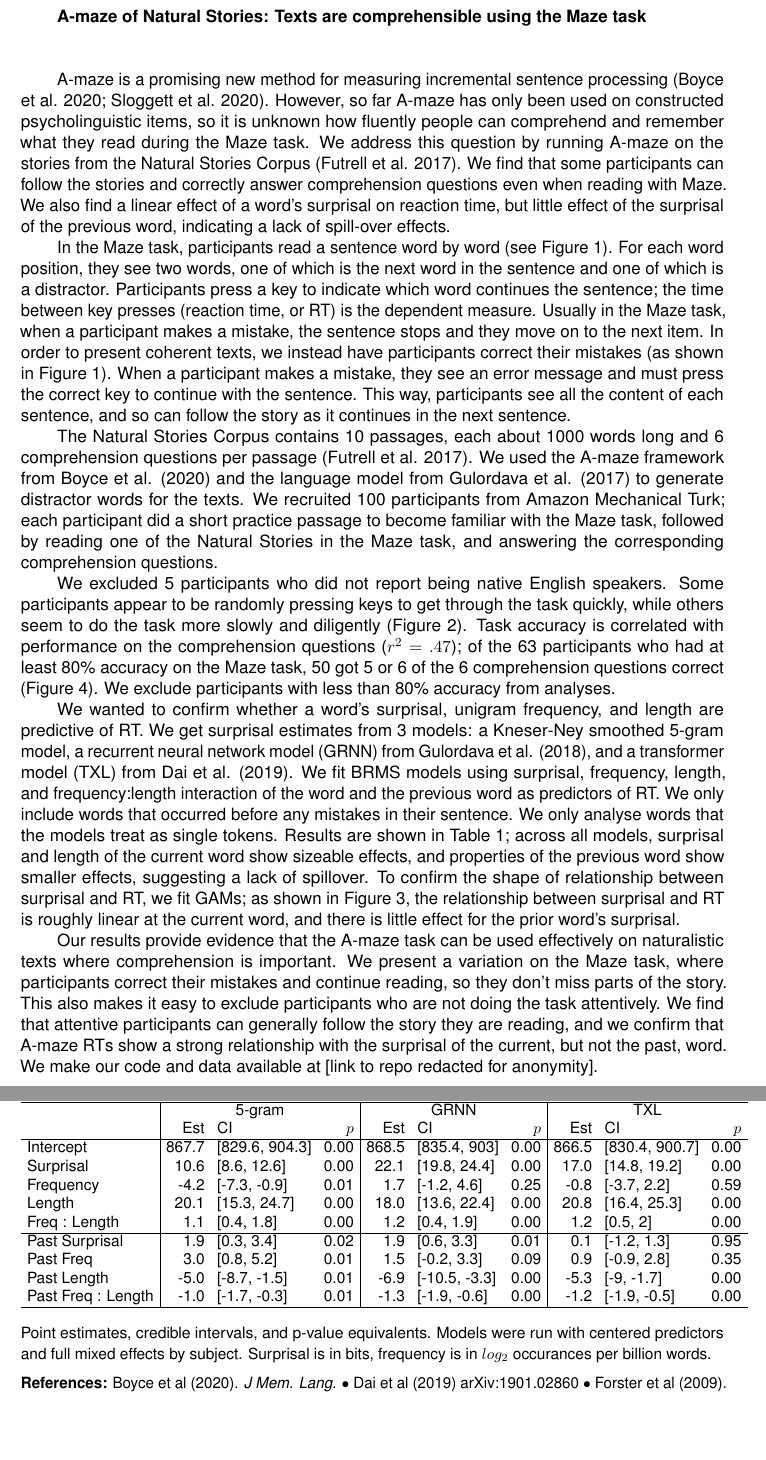
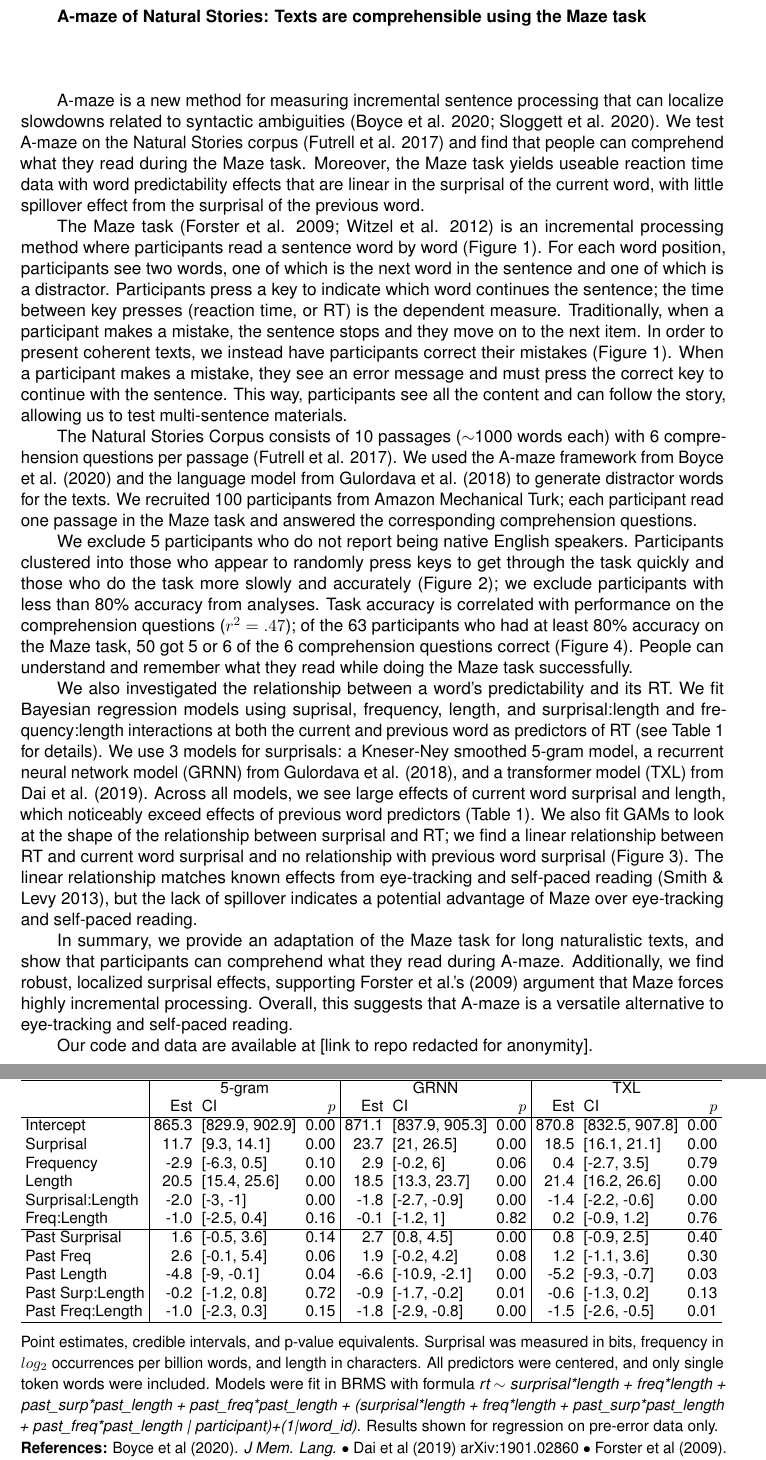
Before and after one commit to vboyce/natural-stories-maze, a LaTeX document (Papers/amlap2020_abstract.tex): two parts of pages 1 and 2 of 2, joined at a grey line, cut so that both start at the same text, the shorter picture padded with empty space. Compiled offline with pdfLaTeX.

Commit message:
revisions to abstract

```diff
--- a/Papers/amlap2020_abstract.tex
+++ b/Papers/amlap2020_abstract.tex
@@ -43,25 +43,34 @@
 \title{A-maze of Natural Stories: Texts are comprehensible using the Maze task}
 \authors{Veronica Boyce (MIT), Roger Levy (MIT)} %TODO, check what affiliation I have at conference time
 \email{vboyce@mit.edu}
+\newline
+%
+% Here goes the main text of your abstract:
+%Comment: I feel like you could make a bigger deal of the current-word previous-word / RT correlation. Given how there are spillover effects for SPR and also for eye-tracking (if I’m not mistaken), it’s crazy that the relationship between RT/Surprisal for the previous word is basically flat, when it comes to Maze!
+%Comment: I’m confused with Table 1: Doesn’t length have a bigger effect size than surprisal? On a related note: does it matter which has a bigger effect? Why is it important to say that surprisal has a bigger effect, compared to just a robust, significant effect?
 
-% Here goes the main text of your abstract:
-%Top overview
-A-maze is a promising new method for measuring incremental sentence processing (Boyce et al. 2020; Sloggett et al. 2020). However, so far A-maze has only been used on constructed psycholinguistic items, so it is unknown how fluently people can comprehend and remember what they read during the Maze task. %TODO do I need to motivate why people might not comprehend?
-%TODO do I need to introduce what the Maze task is earlier?
-We address this question by running A-maze on the stories from the Natural Stories Corpus (Futrell et al. 2017). We find that some participants can follow the stories and correctly answer comprehension questions even when reading with Maze. We also find a linear effect of a word's surprisal on reaction time, but little effect of the surprisal of the previous word, indicating a lack of spill-over effects.
+A-maze is a new method for measuring incremental sentence processing that can localize slowdowns related to syntactic ambiguities (Boyce et al. 2020; Sloggett et al. 2020). We test A-maze on the Natural Stories corpus (Futrell et al. 2017) and find that people can comprehend what they read during the Maze task. Moreover, the Maze task yields useable reaction time data with word predictability effects that are linear in the surprisal of the current word, with little spillover effect from the surprisal of the previous word.
 
-% How does A-maze work
-In the Maze task, participants read a sentence word by word (see Figure~1). For each word position, they see two words, one of which is the next word in the sentence and one of which is a distractor. Participants press a key to indicate which word continues the sentence; the time between key presses (reaction time, or RT) is the dependent measure.  Usually in the Maze task, when a participant makes a mistake, the sentence stops and they move on to the next item. In order to present coherent texts, we instead have participants correct their mistakes (as shown in Figure~1). When a participant makes a mistake, they see an error message and must press the correct key to continue with the sentence. This way, participants see all the content of each sentence, and so can follow the story as it continues in the next sentence.
+The Maze task (Forster et al. 2009; Witzel et al. 2012) is an incremental processing method where participants read a sentence word by word  (Figure~1). For each word position, participants see two words, one of which is the next word in the sentence and one of which is a distractor. Participants press a key to indicate which word continues the sentence; the time between key presses (reaction time, or RT) is the dependent measure.  Traditionally, when a participant makes a mistake, the sentence stops and they move on to the next item. In order to present coherent texts, we instead have participants correct their mistakes (Figure~1). When a participant makes a mistake, they see an error message and must press the correct key to continue with the sentence. This way, participants see all the content and can follow the story, allowing us to test multi-sentence materials.
 
- The Natural Stories Corpus contains 10 passages, each about 1000 words long and 6 comprehension questions per passage (Futrell et al. 2017). We used the A-maze framework from Boyce et al. (2020) and the language model from Gulordava et al. (2017) to generate distractor words for the texts. We recruited 100 participants from Amazon Mechanical Turk; each participant did a short practice passage to become familiar with the Maze task, followed by reading one of the Natural Stories in the Maze task, and answering the corresponding comprehension questions.
+The Natural Stories Corpus consists of 10 passages ($\sim$1000 words each) with 6 comprehension questions per passage (Futrell et al. 2017). We used the A-maze framework from Boyce et al. (2020) and the language model from Gulordava et al. (2018) to generate distractor words for the texts. We recruited 100 participants from Amazon Mechanical Turk; each participant read one passage in the Maze task and answered the corresponding comprehension questions.
 
- We excluded 5 participants who did not report being native English speakers. Some participants appear to be randomly pressing keys to get through the task quickly, while others seem to do the task more slowly and diligently (Figure~2). Task accuracy is correlated with performance on the comprehension questions ($r^2=.47$); of the 63 participants who had at least 80\% accuracy on the Maze task, 50 got 5 or 6 of the 6 comprehension questions correct (Figure~4). We exclude participants with less than 80\% accuracy from analyses.
+We exclude 5 participants who do not report being native English speakers. Participants clustered into those who appear to randomly press keys to get through the task quickly and those who do the task more slowly and accurately (Figure~2); we exclude participants with less than 80\% accuracy from analyses. Task accuracy is correlated with performance on the comprehension questions ($r^2=.47$); of the 63 participants who had at least 80\% accuracy on the Maze task, 50 got 5 or 6 of the 6 comprehension questions correct (Figure~4). People can understand and remember what they read while doing the Maze task successfully.
 
-We wanted to confirm whether a word's surprisal, unigram frequency, and length are predictive of RT. We get surprisal estimates from  3 models: a Kneser-Ney smoothed 5-gram model, a recurrent neural network model (GRNN) from Gulordava et al. (2018), and a transformer model (TXL) from Dai et al. (2019). We fit BRMS models using surprisal, frequency, length, and frequency:length interaction of the word and the previous word as predictors of RT.  We only include words that occurred before any mistakes in their sentence. We only analyse words that the models treat as single tokens.  Results are shown in Table 1; across all models, surprisal and length of the current word show sizeable effects, and properties of the previous word show smaller effects, suggesting a lack of spillover. To confirm the shape of relationship between surprisal and RT, we fit GAMs; as shown in Figure 3, the relationship between surprisal and RT is roughly linear at the current word, and there is little effect for the prior word's surprisal.  %TODO this result also holds? if we include RT's from after a mistake
+We also investigated the relationship between a word's predictability and its RT. We fit Bayesian regression models using suprisal, frequency, length, and surprisal:length and frequency:length interactions at both the current and previous word as predictors of RT (see Table~1 for details). We use 3 models for surprisals: a Kneser-Ney smoothed 5-gram model, a recurrent neural network model (GRNN) from Gulordava et al. (2018), and a transformer model (TXL) from Dai et al. (2019). Across all models, we see large effects of current word surprisal and length, which noticeably exceed effects of previous word predictors (Table~1). We also fit GAMs to look at the shape of the relationship between surprisal and RT; we find a linear relationship between RT and current word surprisal and no relationship with previous word surprisal (Figure~3). The linear relationship matches known effects from eye-tracking and self-paced reading (Smith \& Levy 2013), but the lack of spillover indicates a potential advantage of Maze over eye-tracking and self-paced reading.
 
-%TODO am I allowed to use the word surprisal?
-% Take away
-Our results provide evidence that the A-maze task can be used effectively on naturalistic texts where comprehension is important. We present a variation on the Maze task, where participants correct their mistakes and continue reading, so they don't miss parts of the story. This also makes it easy to exclude participants who are not doing the task attentively. We find that attentive participants can generally follow the story they are reading, and we confirm that A-maze RTs show a strong relationship with the surprisal of the current, but not the past, word. We make our code and data available at [link to repo redacted for anonymity].
+
+In summary, we provide an adaptation of the Maze task for long naturalistic texts, and show that participants can comprehend what they read during A-maze. Additionally, we find robust, localized surprisal effects, supporting Forster et al.'s (2009) argument that Maze forces highly incremental processing. Overall, this suggests that A-maze is a versatile alternative to eye-tracking and self-paced reading.
+
+Our code and data are available at [link to repo redacted for anonymity].
+
+%It’s worth thinking about “why should AMLaP attendees care about this work?” and building an answer to that into the abstract.  Minimally, the work shows
+%
+%- Maze is really a flexible method
+%- you can have people read naturalistic text passages with Maze, they can understand the passages and you wind up with usable data
+%- word predictability effects in Maze are linear in surprisal, as they are with SPR and eye tracking
+%- potentially unlike SPR or eye tracking, surprisal seems to be far more important than word length or word frequency as a determinant of processing time in Maze (see comments/questions below about the model)
+%- also potentially unlike SPR or eye tracking, there isn’t much spillover in Maze for word predictability effects (though there is a little for word length).  All this seems to support Forster et al. 2009’s argument that Maze “forces highly incremental processing”.
 
 \newpage
 \begin{figure}
@@ -116,26 +124,33 @@ Our results provide evidence that the A-maze task can be used effectively on nat
 	&\multicolumn{3}{c|}{5-gram}&\multicolumn{3}{c|}{GRNN}&\multicolumn{3}{c}{TXL}\\
 		 & Est & CI & $p$ & Est & CI & $p$ &Est & CI & $p$ \\
 		 \hline
-Intercept & 867.7 & [829.6, 904.3] & 0.00 & 868.5 & [835.4, 903] & 0.00 & 866.5 & [830.4, 900.7] & 0.00 \\
-Surprisal & 10.6 & [8.6, 12.6] & 0.00 & 22.1 & [19.8, 24.4] & 0.00 & 17.0 & [14.8, 19.2] & 0.00 \\
-Frequency & -4.2 & [-7.3, -0.9] & 0.01 & 1.7 & [-1.2, 4.6] & 0.25 & -0.8 & [-3.7, 2.2] & 0.59 \\
-Length & 20.1 & [15.3, 24.7] & 0.00 & 18.0 & [13.6, 22.4] & 0.00 & 20.8 & [16.4, 25.3] & 0.00 \\
-Freq : Length & 1.1 & [0.4, 1.8] & 0.00 & 1.2 & [0.4, 1.9] & 0.00 & 1.2 & [0.5, 2] & 0.00 \\
-\hline
-Past Surprisal & 1.9 & [0.3, 3.4] & 0.02 & 1.9 & [0.6, 3.3] & 0.01 & 0.1 & [-1.2, 1.3] & 0.95 \\
-Past Freq & 3.0 & [0.8, 5.2] & 0.01 & 1.5 & [-0.2, 3.3] & 0.09 & 0.9 & [-0.9, 2.8] & 0.35 \\
-Past Length & -5.0 & [-8.7, -1.5] & 0.01 & -6.9 & [-10.5, -3.3] & 0.00 & -5.3 & [-9, -1.7] & 0.00 \\
-Past Freq : Length& -1.0 & [-1.7, -0.3] & 0.01 & -1.3 & [-1.9, -0.6] & 0.00 & -1.2 & [-1.9, -0.5] & 0.00 \\
+Intercept & 865.3 & [829.9, 902.9] & 0.00 & 871.1 & [837.9, 905.3] & 0.00 & 870.8 & [832.5, 907.8] & 0.00 \\
+Surprisal & 11.7 & [9.3, 14.1] & 0.00 & 23.7 & [21, 26.5] & 0.00 & 18.5 & [16.1, 21.1] & 0.00 \\
+Frequency & -2.9 & [-6.3, 0.5] & 0.10 & 2.9 & [-0.2, 6] & 0.06 & 0.4 & [-2.7, 3.5] & 0.79 \\
+		Length & 20.5 & [15.4, 25.6] & 0.00 & 18.5 & [13.3, 23.7] & 0.00 & 21.4 & [16.2, 26.6] & 0.00 \\
+		Surprisal:Length & -2.0 & [-3, -1] & 0.00 & -1.8 & [-2.7, -0.9] & 0.00 & -1.4 & [-2.2, -0.6] & 0.00 \\
+		Freq:Length & -1.0 & [-2.5, 0.4] & 0.16 & -0.1 & [-1.2, 1] & 0.82 & 0.2 & [-0.9, 1.2] & 0.76 \\
+		\hline
+			Past Surprisal & 1.6 & [-0.5, 3.6] & 0.14 & 2.7 & [0.8, 4.5] & 0.00 & 0.8 & [-0.9, 2.5] & 0.40 \\
+		Past Freq & 2.6 & [-0.1, 5.4] & 0.06 & 1.9 & [-0.2, 4.2] & 0.08 & 1.2 & [-1.1, 3.6] & 0.30 \\
+		Past Length & -4.8 & [-9, -0.1] & 0.04 & -6.6 & [-10.9, -2.1] & 0.00 & -5.2 & [-9.3, -0.7] & 0.03 \\
+				Past Surp:Length & -0.2 & [-1.2, 0.8] & 0.72 & -0.9 & [-1.7, -0.2] & 0.01 & -0.6 & [-1.3, 0.2] & 0.13 \\
+		Past Freq:Length & -1.0 & [-2.3, 0.3] & 0.15 & -1.8 & [-2.9, -0.8] & 0.00 & -1.5 & [-2.6, -0.5] & 0.01 \\
+
+
+
+
 \hline
 \end{tabular}
-\vspace{.5em}
+\vspace{.1em}
 
 \end{small}
 		\begin{small}
-			Point estimates, credible intervals, and p-value equivalents. Models were run with centered predictors and full mixed effects by subject. Surprisal is in bits, frequency is in $log_2$ occurances per billion words.
+			Point estimates, credible intervals, and p-value equivalents. Surprisal was measured in bits, frequency in $log_2$ occurrences per billion words, and length in characters. All predictors were centered, and only single token words were included. Models were fit in BRMS with formula \textit{rt $\sim$ surprisal*length + freq*length + past\_surp*past\_length + past\_freq*past\_length +
+			(surprisal*length + freq*length + past\_surp*past\_length + past\_freq*past\_length | participant)+(1|word\_id)}. Results shown for regression on pre-error data only.
 		\end{small}
-\vspace{.5em}
 
+\vspace{.1em}
 	\begin{small}{
 			\noindent\textbf{References:}
 			Boyce et al (2020). \textit{J Mem. Lang.} $\bullet$
```
Also changed, not shown: Papers/amlap2020_abstract.pdf, Papers/comp.pdf, Papers/error.pdf, Papers/gam.pdf, Papers/amlap2020_abstract.tex (6 more changed lines).
